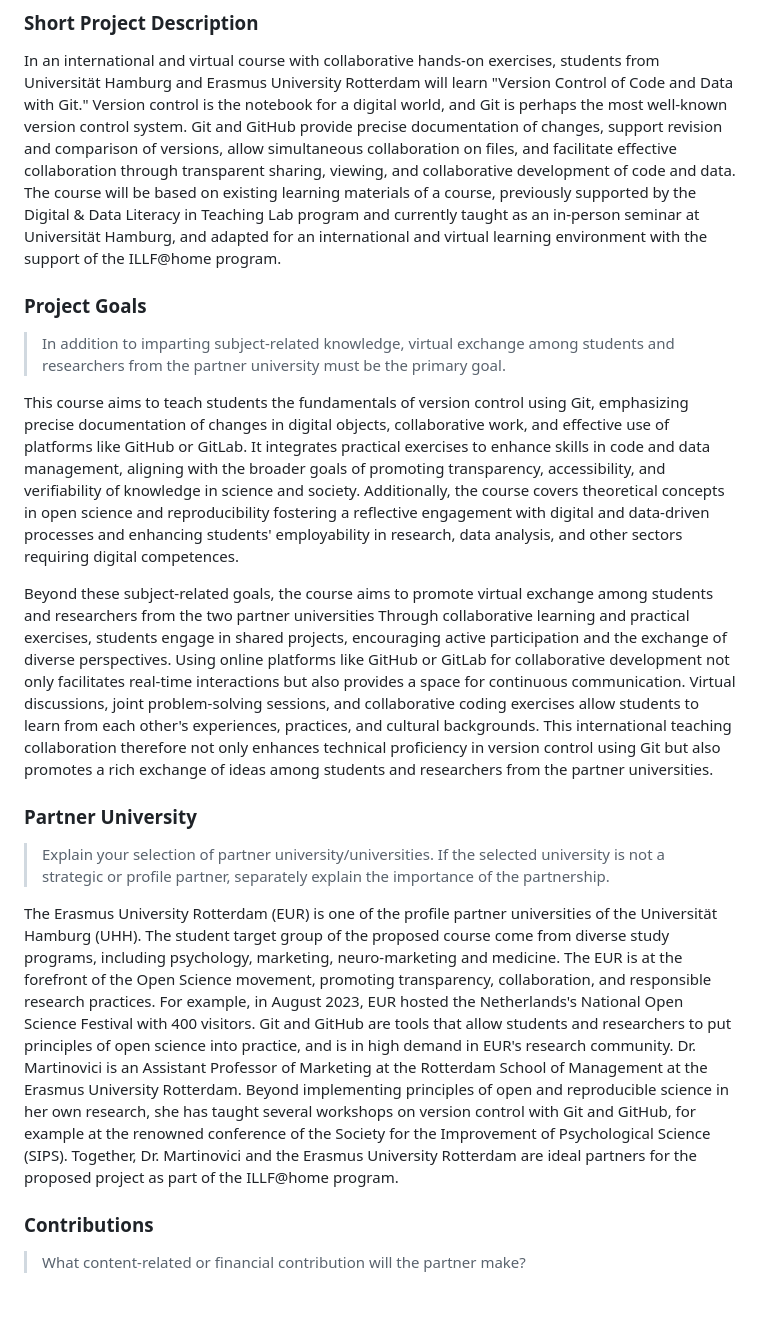
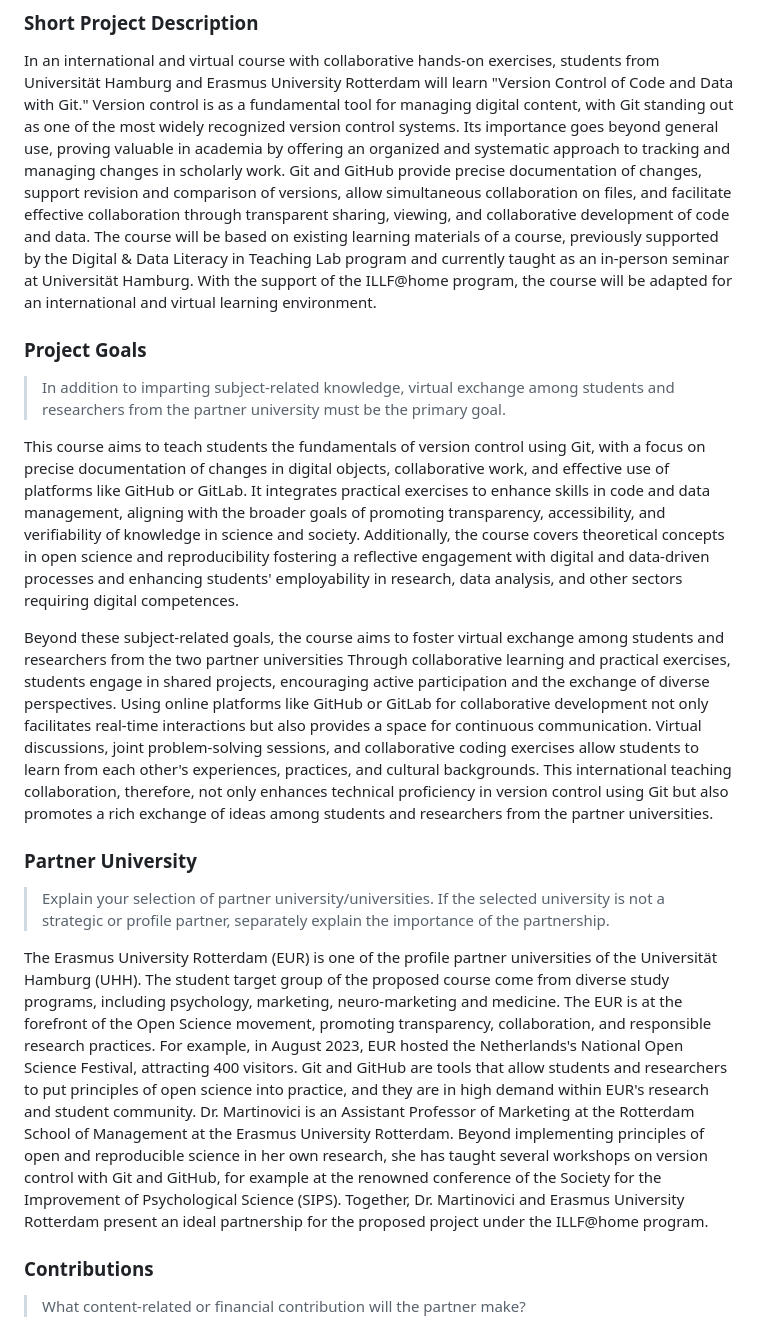
Before and after one commit to lnnrtwttkhn/fair-teaching-proposal, a Markdown page: application-form.md, the part around the change. GitHub-like rendering; blank space fills up the shorter version.

Commit message:
edits in application form

```diff
--- a/application-form.md
+++ b/application-form.md
@@ -3,23 +3,25 @@
 ### Short Project Description
 
 In an international and virtual course with collaborative hands-on exercises, students from Universität Hamburg and Erasmus University Rotterdam will learn "Version Control of Code and Data with Git."
-Version control is the notebook for a digital world, and Git is perhaps the most well-known version control system.
+Version control is as a fundamental tool for managing digital content, with Git standing out as one of the most widely recognized version control systems.
+Its importance goes beyond general use, proving valuable in academia by offering an organized and systematic approach to tracking and managing changes in scholarly work.
 Git and GitHub provide precise documentation of changes, support revision and comparison of versions, allow simultaneous collaboration on files, and facilitate effective collaboration through transparent sharing, viewing, and collaborative development of code and data.
-The course will be based on existing learning materials of a course, previously supported by the Digital & Data Literacy in Teaching Lab program and currently taught as an in-person seminar at Universität Hamburg, and adapted for  an international and virtual learning environment with the support of the ILLF@home program.
+The course will be based on existing learning materials of a course, previously supported by the Digital & Data Literacy in Teaching Lab program and currently taught as an in-person seminar at Universität Hamburg.
+With the support of the ILLF@home program, the course will be adapted for an international and virtual learning environment.
 
 ### Project Goals
 
 > In addition to imparting subject-related knowledge, virtual exchange among students and researchers from the partner university must be the primary goal.
 
-This course aims to teach students the fundamentals of version control using Git, emphasizing precise documentation of changes in digital objects, collaborative work, and effective use of platforms like GitHub or GitLab.
+This course aims to teach students the fundamentals of version control using Git, with a focus on precise documentation of changes in digital objects, collaborative work, and effective use of platforms like GitHub or GitLab.
 It integrates practical exercises to enhance skills in code and data management, aligning with the broader goals of promoting transparency, accessibility, and verifiability of knowledge in science and society.
 Additionally, the course covers theoretical concepts in open science and reproducibility fostering a reflective engagement with digital and data-driven processes and enhancing students' employability in research, data analysis, and other sectors requiring digital competences.
 
-Beyond these subject-related goals, the course aims to promote virtual exchange among students and researchers from the two partner universities
+Beyond these subject-related goals, the course aims to foster virtual exchange among students and researchers from the two partner universities
 Through collaborative learning and practical exercises, students engage in shared projects, encouraging active participation and the exchange of diverse perspectives.
 Using online platforms like GitHub or GitLab for collaborative development not only facilitates real-time interactions but also provides a space for continuous communication.
 Virtual discussions, joint problem-solving sessions, and collaborative coding exercises allow students to learn from each other's experiences, practices, and cultural backgrounds.
-This international teaching collaboration therefore not only enhances technical proficiency in version control using Git but also promotes a rich exchange of ideas among students and researchers from the partner universities.
+This international teaching collaboration, therefore, not only enhances technical proficiency in version control using Git but also promotes a rich exchange of ideas among students and researchers from the partner universities.
 
 ### Partner University
 
@@ -28,11 +30,11 @@ This international teaching collaboration therefore not only enhances technical
 The Erasmus University Rotterdam (EUR) is one of the profile partner universities of the Universität Hamburg (UHH).
 The student target group of the proposed course come from diverse study programs, including psychology, marketing, neuro-marketing and medicine.
 The EUR is at the forefront of the Open Science movement, promoting transparency, collaboration, and responsible research practices.
-For example, in August 2023, EUR hosted the Netherlands's National Open Science Festival with 400 visitors.
-Git and GitHub are tools that allow students and researchers to put principles of open science into practice, and is in high demand in EUR's research community.
+For example, in August 2023, EUR hosted the Netherlands's National Open Science Festival, attracting 400 visitors.
+Git and GitHub are tools that allow students and researchers to put principles of open science into practice, and they are in high demand within EUR's research and student community.
 Dr. Martinovici is an Assistant Professor of Marketing at the Rotterdam School of Management at the Erasmus University Rotterdam.
 Beyond implementing principles of open and reproducible science in her own research, she has taught several workshops on version control with Git and GitHub, for example at the renowned conference of the Society for the Improvement of Psychological Science (SIPS).
-Together, Dr. Martinovici and the Erasmus University Rotterdam are ideal partners for the proposed project as part of the ILLF@home program.
+Together, Dr. Martinovici and Erasmus University Rotterdam present an ideal partnership for the proposed project under the ILLF@home program.
 
 ### Contributions
 
```
